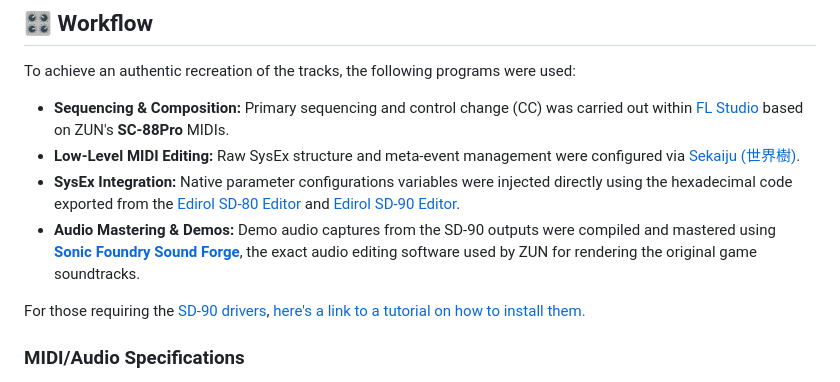
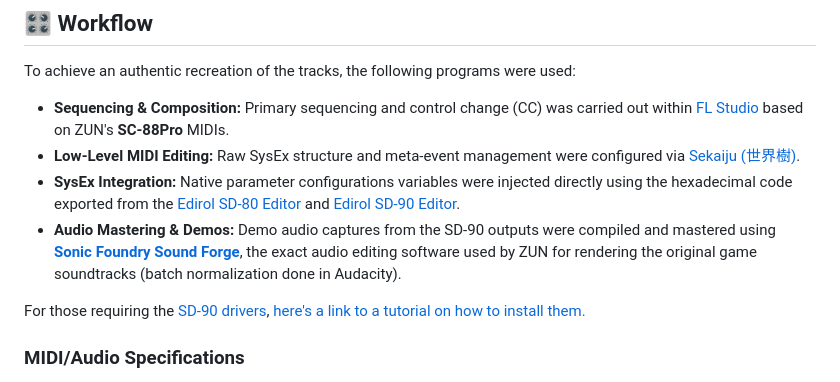
Before and after one commit to SimTheNep/Touhou_6_SD-90_MIDI_Collection, a Markdown page: README.md, the part around the change. Drawn GitHub-style.

```diff
--- a/README.md
+++ b/README.md
@@ -41,7 +41,7 @@ To achieve an authentic recreation of the tracks, the following programs were us
 * **Sequencing & Composition:** Primary sequencing and control change (CC) was carried out within [FL Studio](https://www.image-line.com/fl-studio/) based on ZUN's **SC-88Pro** MIDIs.
 * **Low-Level MIDI Editing:** Raw SysEx structure and meta-event management were configured via [Sekaiju (世界樹)](https://openmidiproject.osdn.jp/Sekaiju_en.html).
 * **SysEx Integration:** Native parameter configurations variables were injected directly using the hexadecimal code exported from the [Edirol SD-80 Editor](https://www.cosmosmusic.com/support/download_read.php?no=9772) and [Edirol SD-90 Editor](https://sd-90-editor.software.informer.com/).
-* **Audio Mastering & Demos:** Demo audio captures from the SD-90 outputs were compiled and mastered using [**Sonic Foundry Sound Forge**](https://en.wikipedia.org/wiki/Sound_Forge), the exact audio editing software used by ZUN for rendering the original game soundtracks.
+* **Audio Mastering & Demos:** Demo audio captures from the SD-90 outputs were compiled and mastered using [**Sonic Foundry Sound Forge**](https://en.wikipedia.org/wiki/Sound_Forge), the exact audio editing software used by ZUN for rendering the original game soundtracks (batch normalization done in Audacity).
 
 For those requiring the [SD-90 drivers](https://www.roland.com/global/support/by_product/sd-90/updates_drivers/), [here's a link to a tutorial on how to install them.](https://www.youtube.com/watch?v=-2aSb4q2Kvw)
 
```
